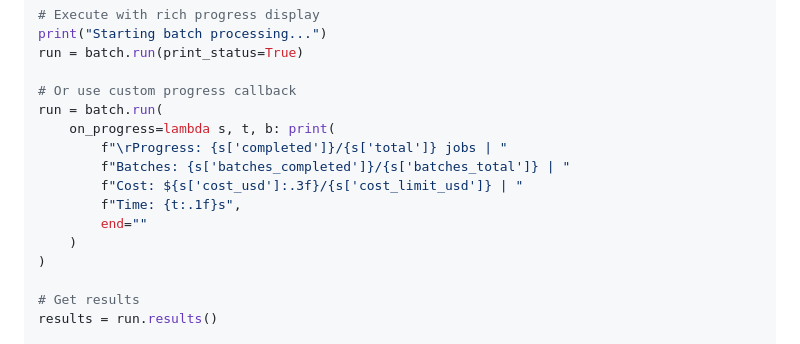
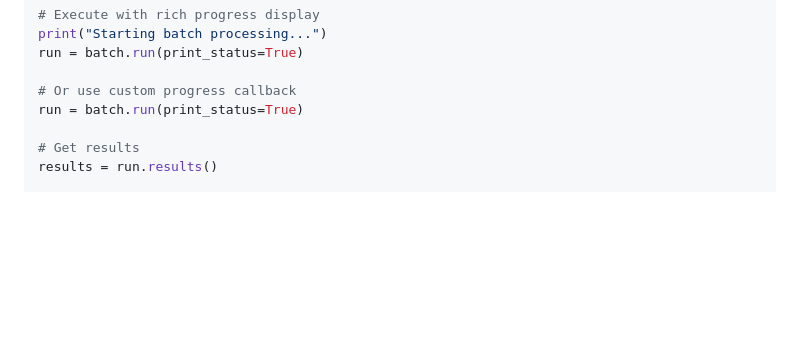
Before and after one commit to agamm/batchata, a Markdown page: README.md, the part around the change. Drawn GitHub-style; blank space fills up the shorter version.

```diff
--- a/README.md
+++ b/README.md
@@ -95,15 +95,7 @@ print("Starting batch processing...")
 run = batch.run(print_status=True)
 
 # Or use custom progress callback
-run = batch.run(
-    on_progress=lambda s, t, b: print(
-        f"\rProgress: {s['completed']}/{s['total']} jobs | "
-        f"Batches: {s['batches_completed']}/{s['batches_total']} | "
-        f"Cost: ${s['cost_usd']:.3f}/{s['cost_limit_usd']} | "
-        f"Time: {t:.1f}s",
-        end=""
-    )
-)
+run = batch.run(print_status=True)
 
 # Get results
 results = run.results()
```
